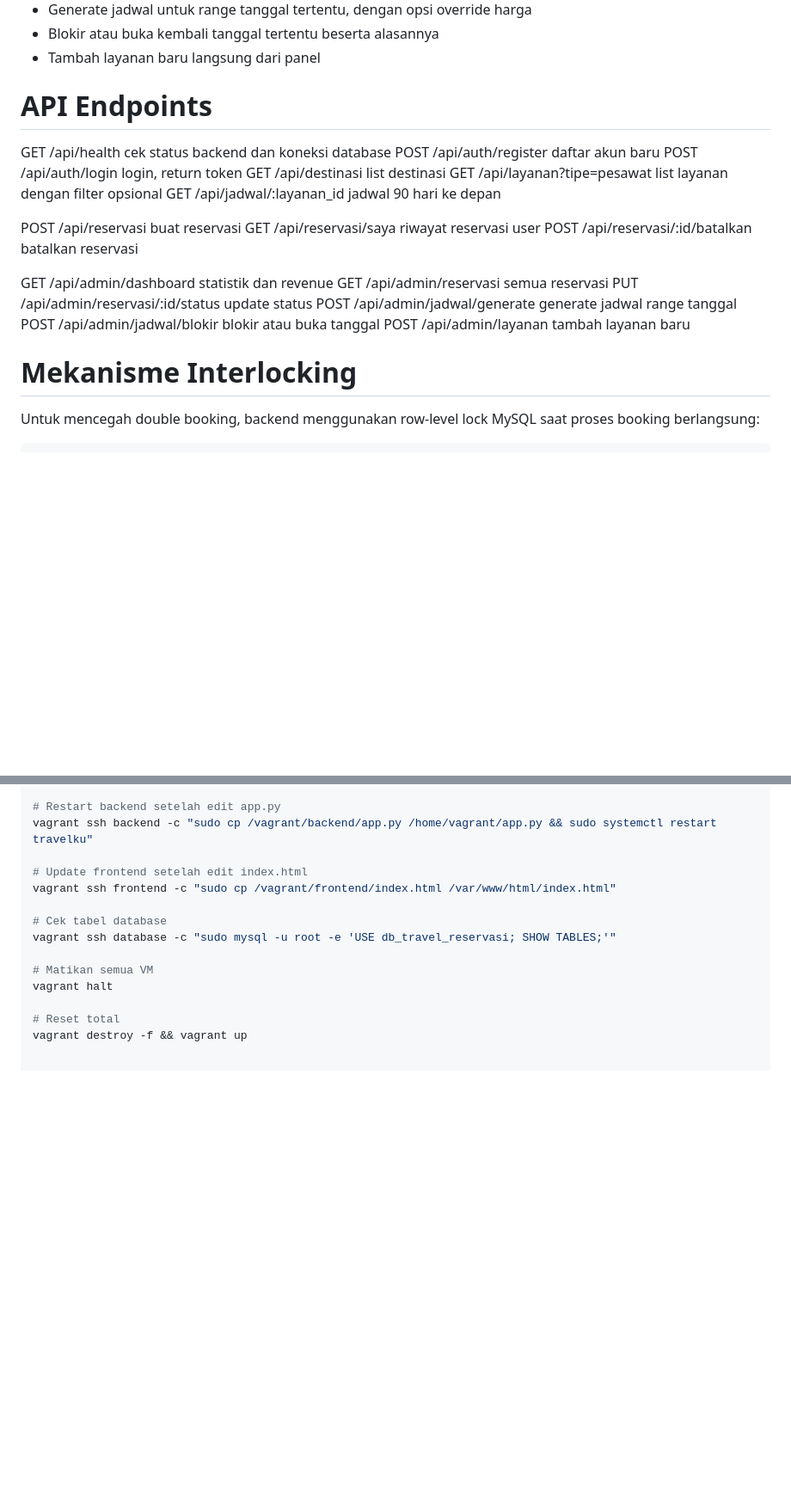
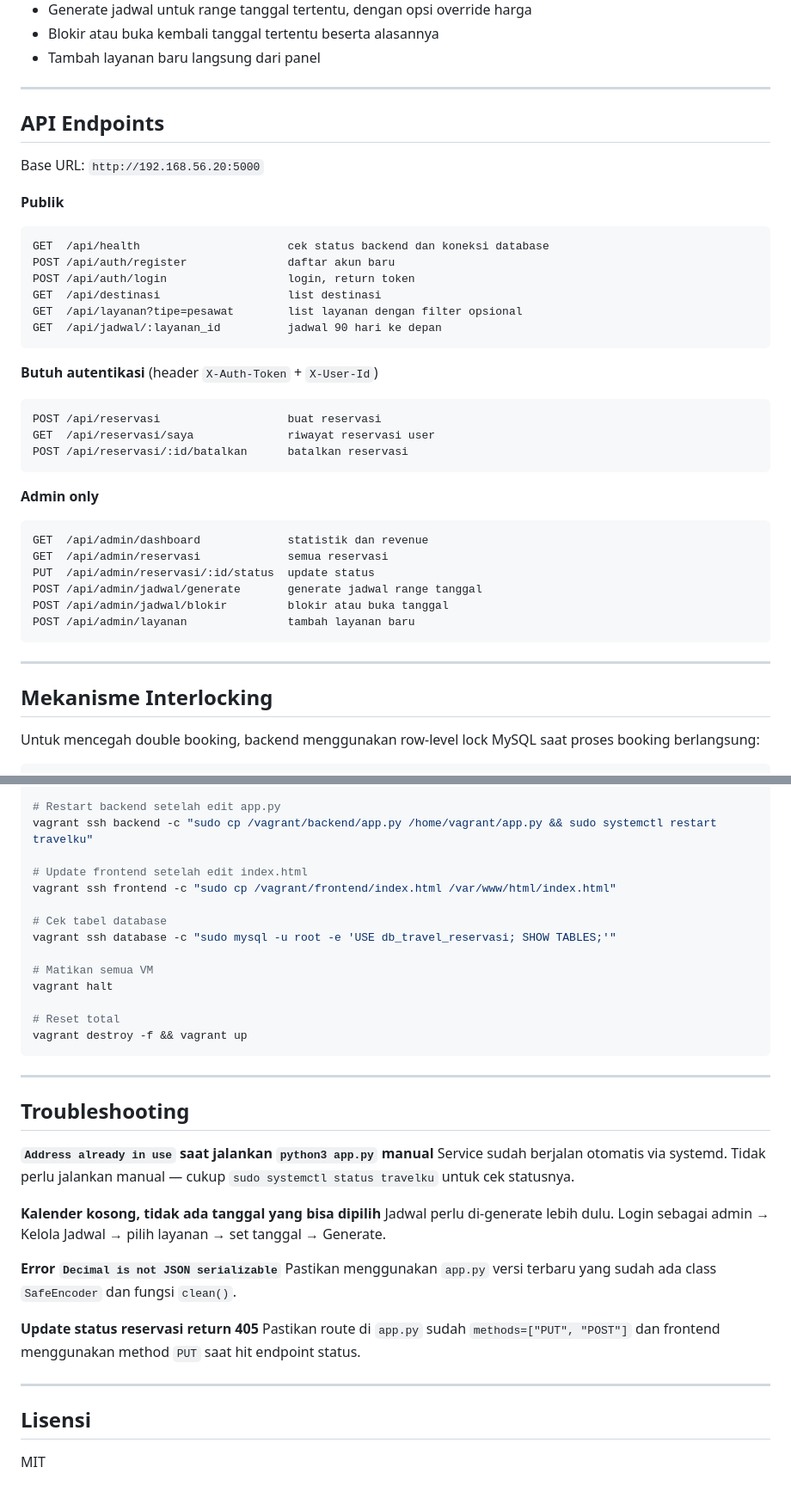
Before and after one commit to ndaknanya123/Travelku-kelompok12, a Markdown page: README.md, 2 parts joined by grey strips. Shown at 86% size. Drawn GitHub-style; blank space fills up the shorter version.

````diff
--- a/README.md
+++ b/README.md
@@ -75,29 +95,45 @@ travelku/
 - Blokir atau buka kembali tanggal tertentu beserta alasannya
 - Tambah layanan baru langsung dari panel
 
-# API Endpoints
+---
 
+## API Endpoints
 
+Base URL: `http://192.168.56.20:5000`
 
+**Publik**
+
+```
 GET  /api/health                      cek status backend dan koneksi database
 POST /api/auth/register               daftar akun baru
 POST /api/auth/login                  login, return token
 GET  /api/destinasi                   list destinasi
 GET  /api/layanan?tipe=pesawat        list layanan dengan filter opsional
 GET  /api/jadwal/:layanan_id          jadwal 90 hari ke depan
+```
 
+**Butuh autentikasi** (header `X-Auth-Token` + `X-User-Id`)
+
+```
 POST /api/reservasi                   buat reservasi
 GET  /api/reservasi/saya              riwayat reservasi user
 POST /api/reservasi/:id/batalkan      batalkan reservasi
+```
 
+**Admin only**
+
+```
 GET  /api/admin/dashboard             statistik dan revenue
 GET  /api/admin/reservasi             semua reservasi
 PUT  /api/admin/reservasi/:id/status  update status
 POST /api/admin/jadwal/generate       generate jadwal range tanggal
 POST /api/admin/jadwal/blokir         blokir atau buka tanggal
 POST /api/admin/layanan               tambah layanan baru
+```
 
-# Mekanisme Interlocking
+---
+
+## Mekanisme Interlocking
 
 Untuk mencegah double booking, backend menggunakan row-level lock MySQL saat proses booking berlangsung:
 
@@ -139,3 +175,26 @@ vagrant halt
 
 # Reset total
 vagrant destroy -f && vagrant up
+```
+
+---
+
+## Troubleshooting
+
+**`Address already in use` saat jalankan `python3 app.py` manual**
+Service sudah berjalan otomatis via systemd. Tidak perlu jalankan manual — cukup `sudo systemctl status travelku` untuk cek statusnya.
+
+**Kalender kosong, tidak ada tanggal yang bisa dipilih**
+Jadwal perlu di-generate lebih dulu. Login sebagai admin → Kelola Jadwal → pilih layanan → set tanggal → Generate.
+
+**Error `Decimal is not JSON serializable`**
+Pastikan menggunakan `app.py` versi terbaru yang sudah ada class `SafeEncoder` dan fungsi `clean()`.
+
+**Update status reservasi return 405**
+Pastikan route di `app.py` sudah `methods=["PUT", "POST"]` dan frontend menggunakan method `PUT` saat hit endpoint status.
+
+---
+
+## Lisensi
+
+MIT
````
Also changed, not shown: other parts of README.md (+29 -9 lines).
